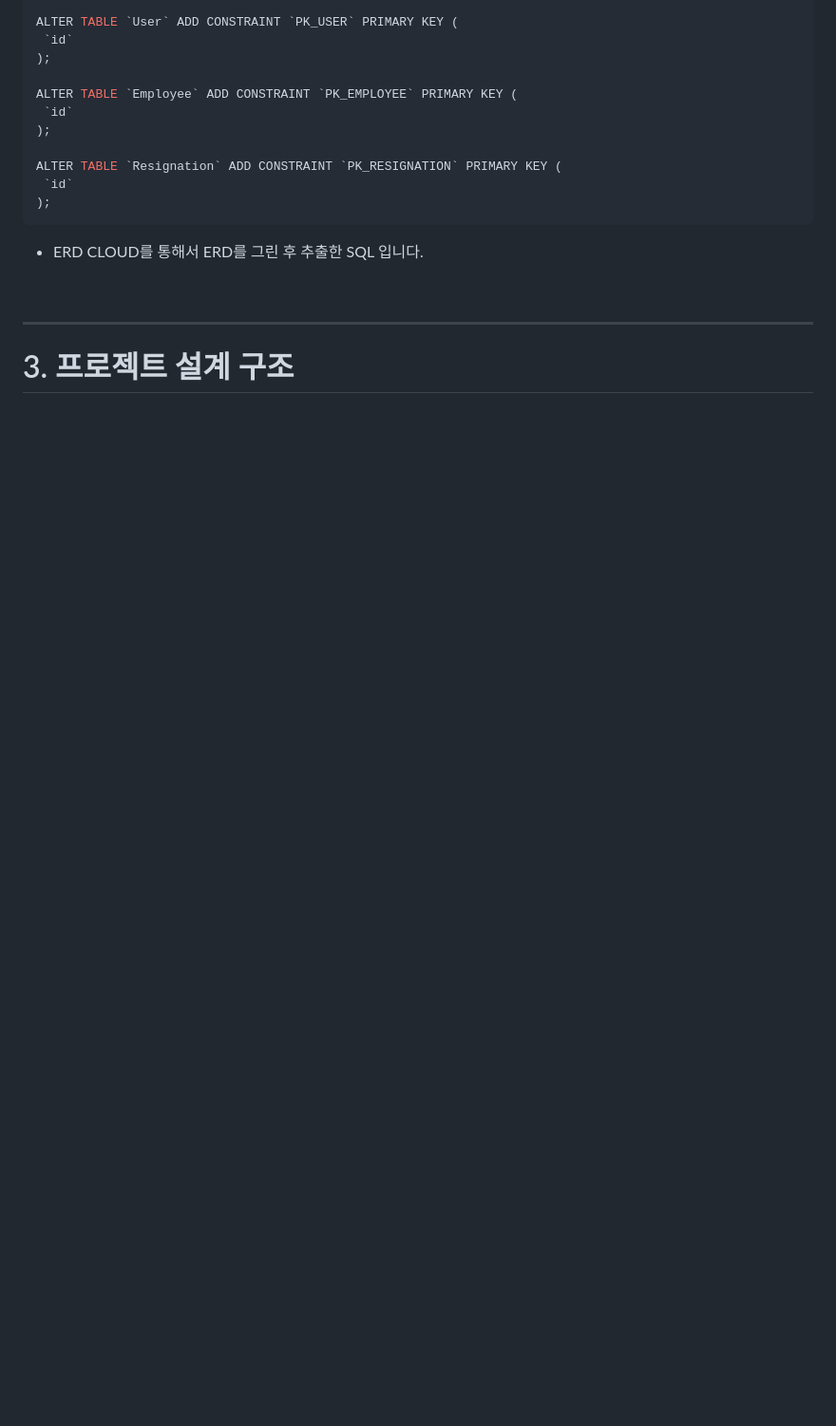
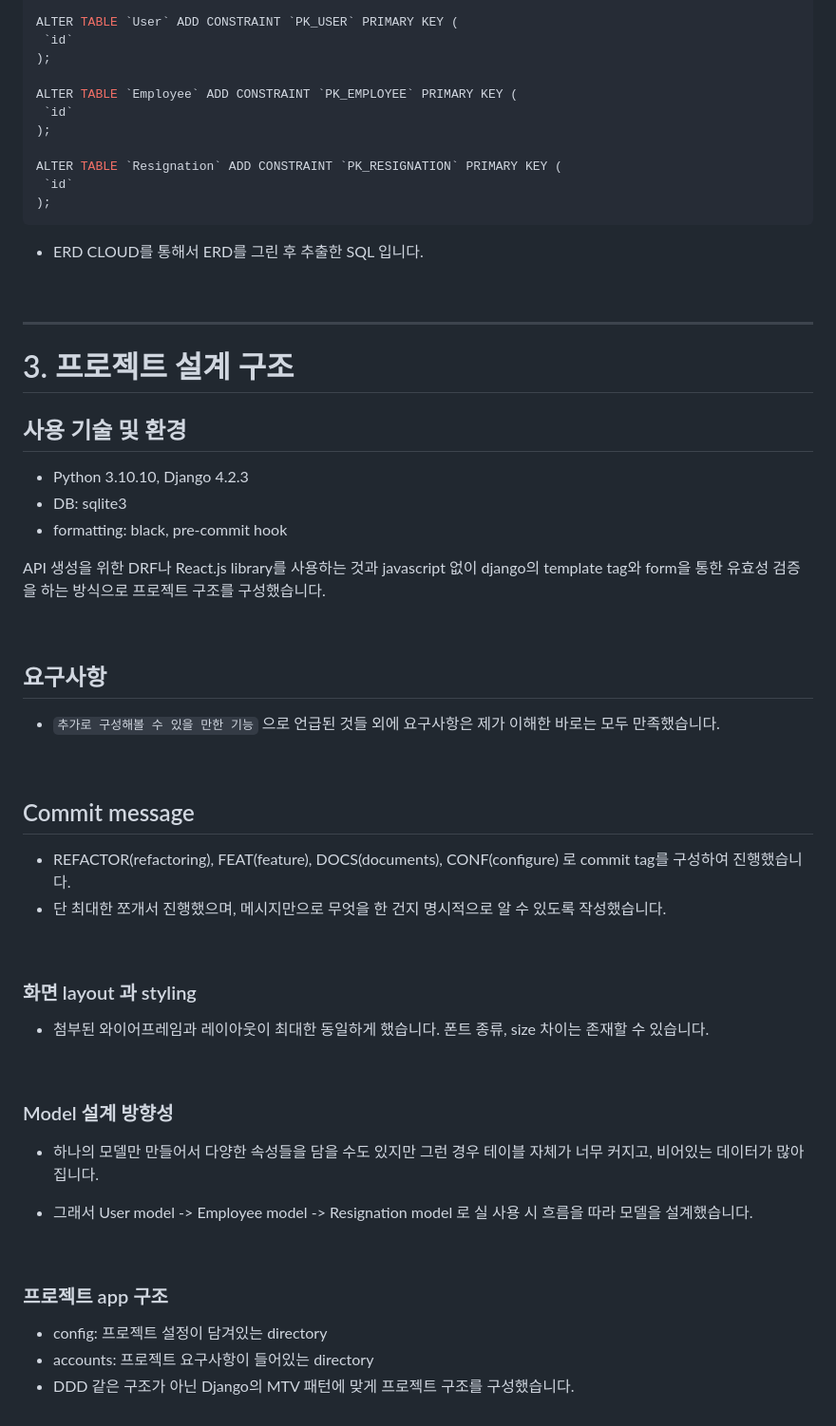
Before and after one commit to JeHa00/doodlin-assignment, a Markdown page: README.md, the part around the change. Shown at 95% size. Drawn GitHub-style; blank space fills up the shorter version.

Commit message:
DOCS: update README.md

```diff
--- a/README.md
+++ b/README.md
@@ -130,3 +130,46 @@ ALTER TABLE `Resignation` ADD CONSTRAINT `PK_RESIGNATION` PRIMARY KEY (
 ---
 
 # 3. 프로젝트 설계 구조
+
+## 사용 기술 및 환경
+
+- Python 3.10.10, Django 4.2.3
+- DB: sqlite3
+- formatting: black, pre-commit hook
+
+API 생성을 위한 DRF나 React.js library를 사용하는 것과 javascript 없이 django의 template tag와 form을 통한 유효성 검증을 하는 방식으로 프로젝트 구조를 구성했습니다.
+
+<br>
+
+## 요구사항
+
+- `추가로 구성해볼 수 있을 만한 기능` 으로 언급된 것들 외에 요구사항은 제가 이해한 바로는 모두 만족했습니다.
+
+<br>
+
+## Commit message
+
+- REFACTOR(refactoring), FEAT(feature), DOCS(documents), CONF(configure) 로 commit tag를 구성하여 진행했습니다.
+- 단 최대한 쪼개서 진행했으며, 메시지만으로 무엇을 한 건지 명시적으로 알 수 있도록 작성했습니다.
+
+<br>
+
+### 화면 layout 과 styling
+
+- 첨부된 와이어프레임과 레이아웃이 최대한 동일하게 했습니다. 폰트 종류, size 차이는 존재할 수 있습니다.
+
+<br>
+
+### Model 설계 방향성
+
+- 하나의 모델만 만들어서 다양한 속성들을 담을 수도 있지만 그런 경우 테이블 자체가 너무 커지고, 비어있는 데이터가 많아집니다.
+
+- 그래서 User model -> Employee model -> Resignation model 로 실 사용 시 흐름을 따라 모델을 설계했습니다.
+
+<br>
+
+### 프로젝트 app 구조
+
+- config: 프로젝트 설정이 담겨있는 directory
+- accounts: 프로젝트 요구사항이 들어있는 directory
+- DDD 같은 구조가 아닌 Django의 MTV 패턴에 맞게 프로젝트 구조를 구성했습니다.
```
